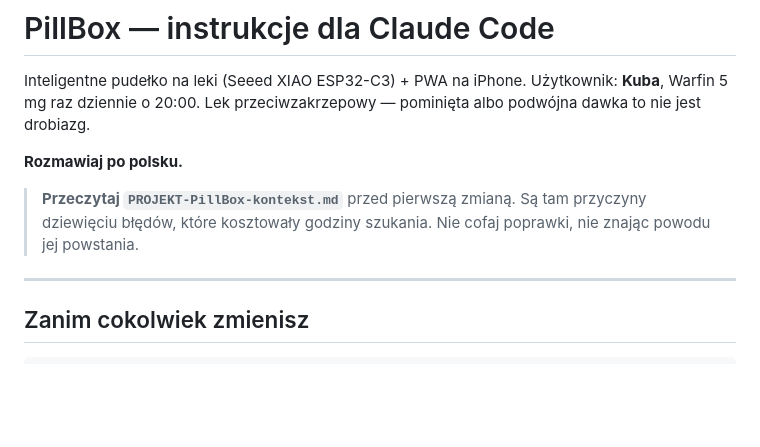
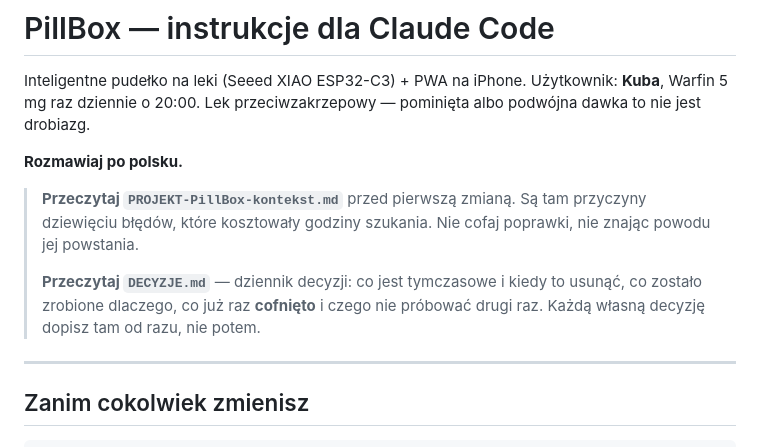
Before and after one commit to golon222/leki, a Markdown page: CLAUDE.md, the part around the change. Rendered like a GitHub page; blank space fills up the shorter version.

```diff
--- a/CLAUDE.md
+++ b/CLAUDE.md
@@ -9,6 +9,10 @@ pominięta albo podwójna dawka to nie jest drobiazg.
 > **Przeczytaj `PROJEKT-PillBox-kontekst.md`** przed pierwszą zmianą.
 > Są tam przyczyny dziewięciu błędów, które kosztowały godziny szukania.
 > Nie cofaj poprawki, nie znając powodu jej powstania.
+>
+> **Przeczytaj `DECYZJE.md`** — dziennik decyzji: co jest tymczasowe i kiedy
+> to usunąć, co zostało zrobione dlaczego, co już raz **cofnięto** i czego
+> nie próbować drugi raz. Każdą własną decyzję dopisz tam od razu, nie potem.
 
 ---
 
```
Also changed, not shown: DECYZJE.md (added, +223 -0 lines).
